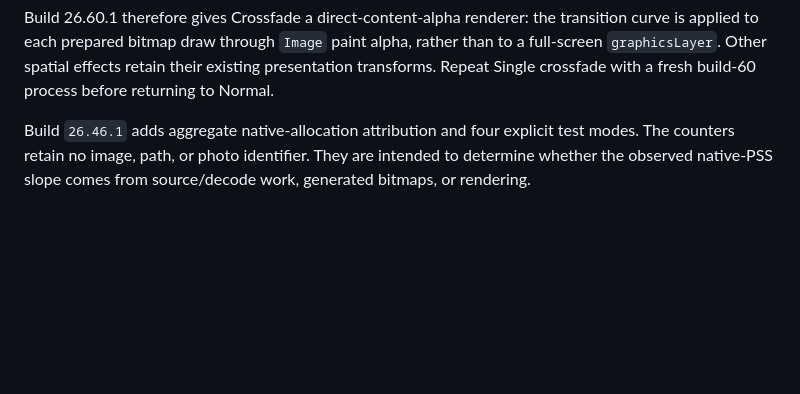
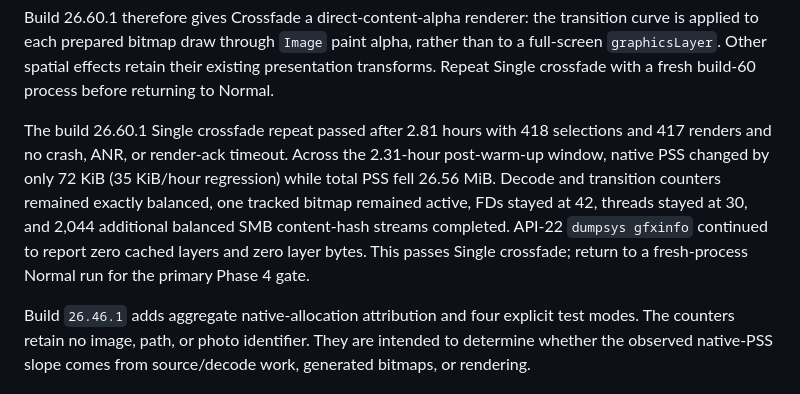
Before and after one commit to ami3go/FamilyPhotoFrame, a Markdown page: docs/NATIVE_MEMORY_PHASE2B_HIL.md, the part around the change. Rendered like a GitHub page; blank space fills up the shorter version.

Commit message:
docs: record build 60 crossfade result

```diff
--- a/docs/NATIVE_MEMORY_PHASE2B_HIL.md
+++ b/docs/NATIVE_MEMORY_PHASE2B_HIL.md
@@ -56,6 +56,15 @@ curve is applied to each prepared bitmap draw through `Image` paint alpha, rathe
 a full-screen `graphicsLayer`. Other spatial effects retain their existing presentation
 transforms. Repeat Single crossfade with a fresh build-60 process before returning to
 Normal.
+
+The build 26.60.1 Single crossfade repeat passed after 2.81 hours with 418 selections and
+417 renders and no crash, ANR, or render-ack timeout. Across the 2.31-hour post-warm-up
+window, native PSS changed by only 72 KiB (35 KiB/hour regression) while total PSS fell
+26.56 MiB. Decode and transition counters remained exactly balanced, one tracked bitmap
+remained active, FDs stayed at 42, threads stayed at 30, and 2,044 additional balanced SMB
+content-hash streams completed. API-22 `dumpsys gfxinfo` continued to report zero cached
+layers and zero layer bytes. This passes Single crossfade; return to a fresh-process Normal
+run for the primary Phase 4 gate.
 
 Build `26.46.1` adds aggregate native-allocation attribution and four explicit test modes.
 The counters retain no image, path, or photo identifier. They are intended to determine whether
```
